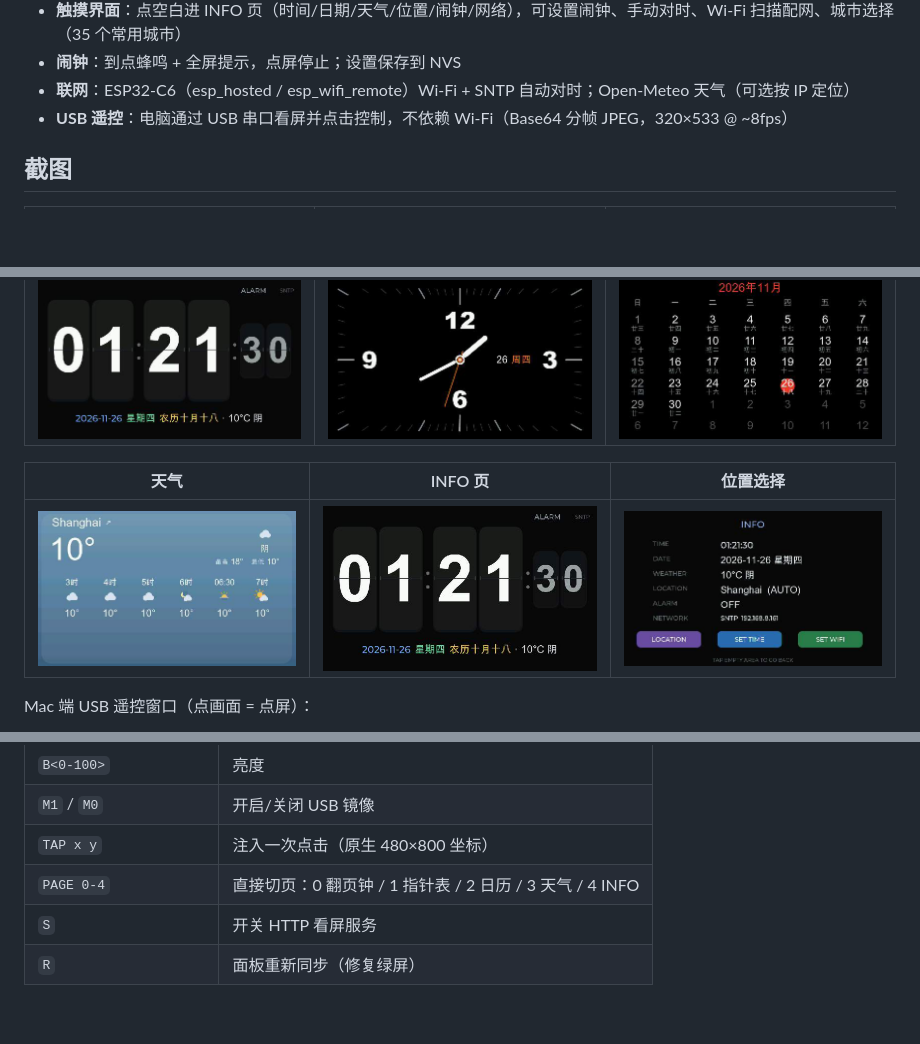
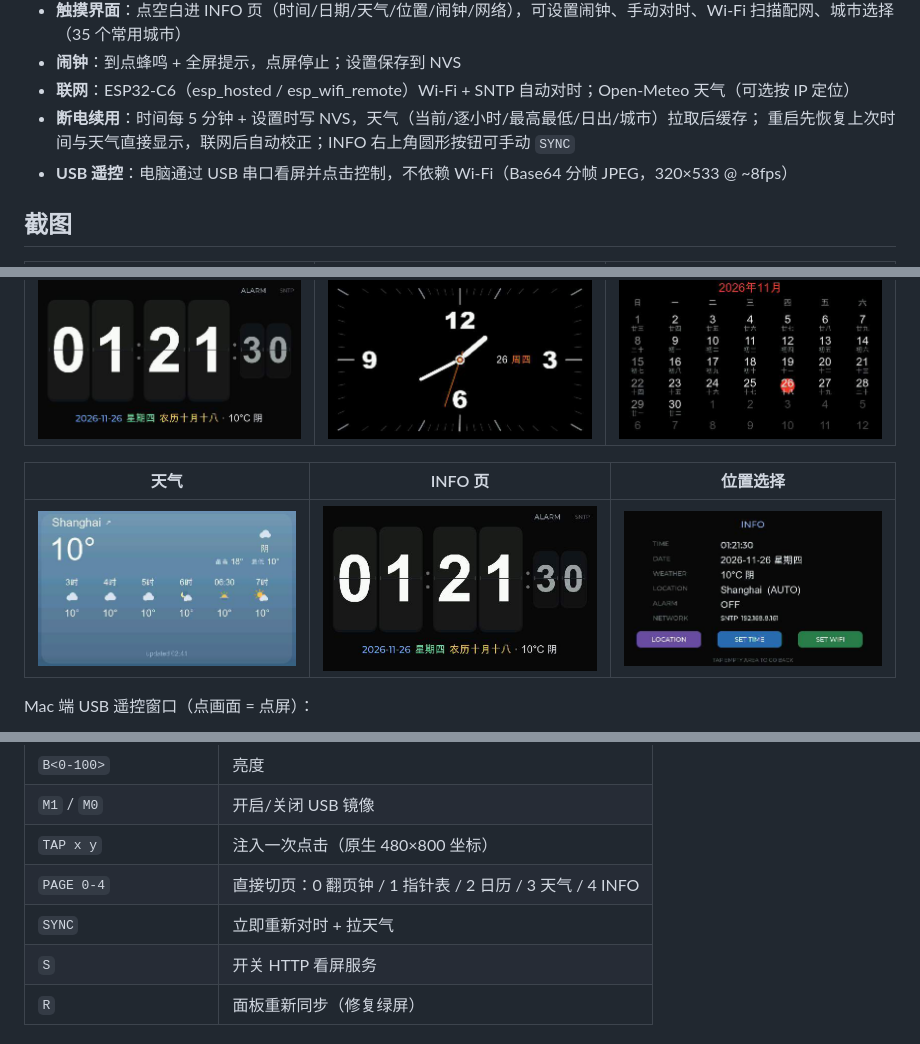
Before and after one commit to casperzt/flip-clock-p4, a Markdown page: README.md, 3 parts joined by grey strips. GitHub-like rendering; pictures changed too: docs/screenshots/weather.png; blank space fills up the shorter version.

Commit message:
feat: persist time & weather across power cycles; SYNC button (INFO) and serial command

```diff
--- a/README.md
+++ b/README.md
@@ -16,6 +16,8 @@
 - **触摸界面**：点空白进 INFO 页（时间/日期/天气/位置/闹钟/网络），可设置闹钟、手动对时、Wi-Fi 扫描配网、城市选择（35 个常用城市）
 - **闹钟**：到点蜂鸣 + 全屏提示，点屏停止；设置保存到 NVS
 - **联网**：ESP32-C6（esp_hosted / esp_wifi_remote）Wi-Fi + SNTP 自动对时；Open-Meteo 天气（可选按 IP 定位）
+- **断电续用**：时间每 5 分钟 + 设置时写 NVS，天气（当前/逐小时/最高最低/日出/城市）拉取后缓存；
+  重启先恢复上次时间与天气直接显示，联网后自动校正；INFO 右上角圆形按钮可手动 `SYNC`
 - **USB 遥控**：电脑通过 USB 串口看屏并点击控制，不依赖 Wi-Fi（Base64 分帧 JPEG，320×533 @ ~8fps）
 
 
@@ -66,6 +68,7 @@ idf.py -p /dev/cu.usbmodem101 flash
 | `M1` / `M0` | 开启/关闭 USB 镜像 |
 | `TAP x y` | 注入一次点击（原生 480×800 坐标） |
 | `PAGE 0-4` | 直接切页：0 翻页钟 / 1 指针表 / 2 日历 / 3 天气 / 4 INFO |
+| `SYNC` | 立即重新对时 + 拉天气 |
 | `S` | 开关 HTTP 看屏服务 |
 | `R` | 面板重新同步（修复绿屏） |
 
```
Also changed, not shown: other parts of README.md (+1 -0 lines), 8 other files.
